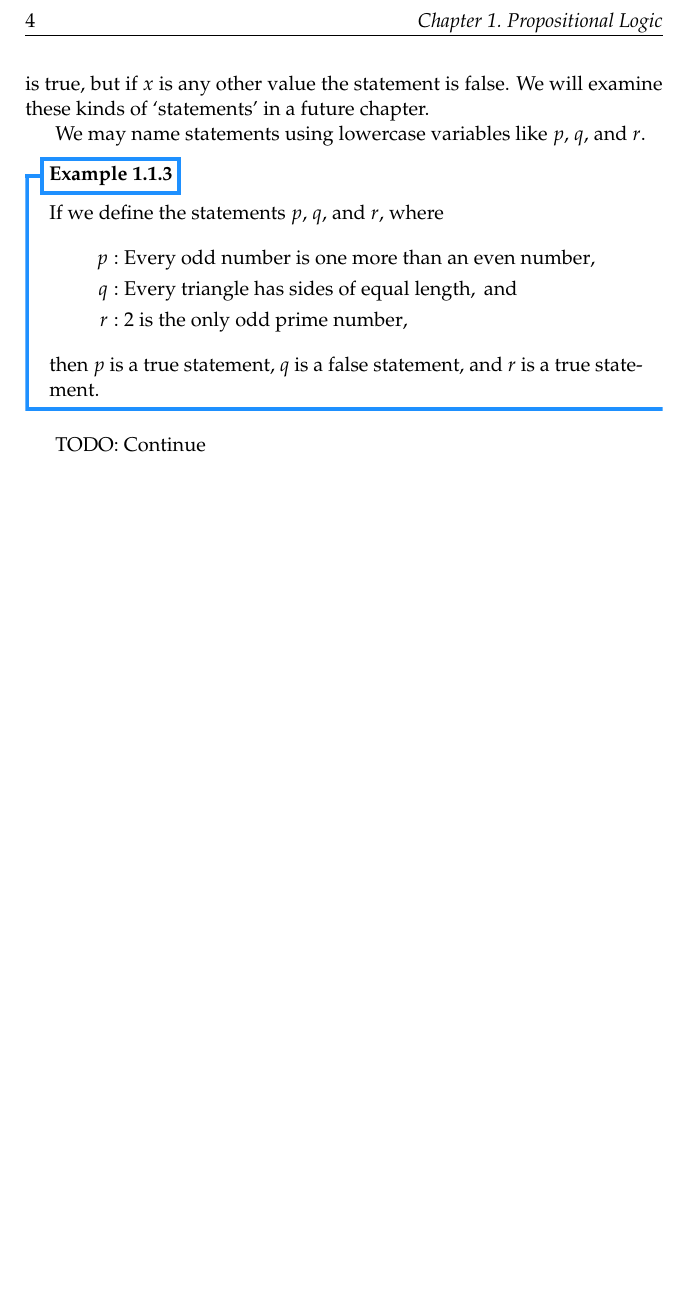
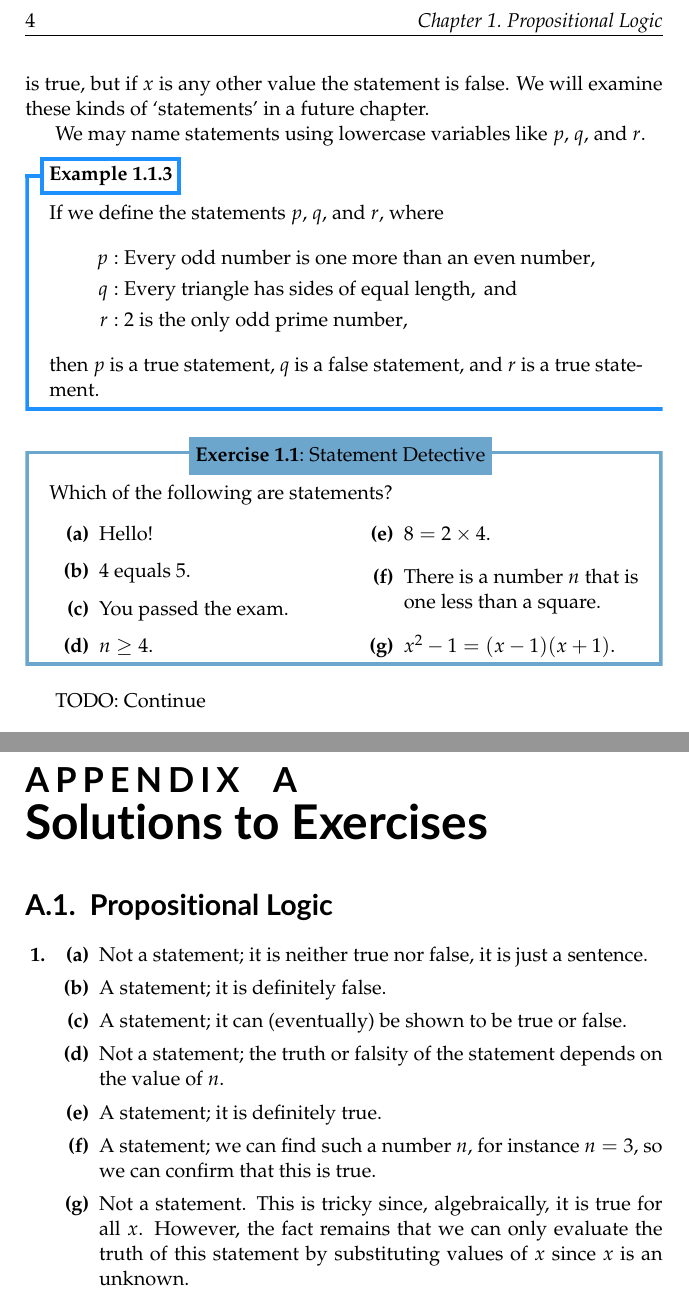
Before and after one commit to PhotonicGluon/NZQRC-Book, a LaTeX book (book/book.tex, which reads book/environments.tex, book/part-0/exercise-solutions/logic-1.tex, book/part-0/logic-1.tex): part of page 2 of 2 before the commit and two parts of pages 2 and 3 of 3 after it, the two joined at a grey line, cut so that both start at the same text, the shorter picture padded with empty space. Compiled offline with pdfLaTeX.

Commit message:
Add exercise 1.1

```diff
--- a/book/book.tex
+++ b/book/book.tex
@@ -36,7 +36,7 @@
         % %
         % % Appendices
         % appendices/preamble,
-        % appendices/exercise-solutions,
+        appendices/exercise-solutions,
     }
 }
 {
--- a/book/environments.tex
+++ b/book/environments.tex
@@ -58,12 +58,15 @@
 
 %======= 'Questions' Environments ========
 \newenvironment{questions}
-{\begin{enumerate}[label=\textbf{\arabic*.}]}
+{\begin{enumerate}[label=\textbf{\arabic*.},leftmargin=1\parindent]}
 {\end{enumerate}}
 
 \NewDocumentEnvironment{partquestions}{mO{1}}
 {
-    \ifstrequal{#2}{1}{}{\begin{multicols}{#2}}
+    \ifstrequal{#2}{1}{}{
+        \vspace{-4mm}%
+        \begin{multicols}{#2}%
+    }
     \begin{enumerate}[label=\textbf{(#1)}]
 }
 {
--- a/book/part-0/exercise-solutions/logic-1.tex
+++ b/book/part-0/exercise-solutions/logic-1.tex
@@ -1,2 +1,13 @@
 \section{Propositional Logic}
-TODO: Add
+\begin{questions}
+    % Q1
+    \item \begin{partquestions}{\alph*}
+        \item Not a statement; it is neither true nor false, it is just a sentence.
+        \item A statement; it is definitely false.
+        \item A statement; it can (eventually) be shown to be true or false.
+        \item Not a statement; the truth or falsity of the statement depends on the value of $n$.
+        \item A statement; it is definitely true.
+        \item A statement; we can find such a number $n$, for instance $n = 3$, so we can confirm that this is true.
+        \item Not a statement. This is tricky since, algebraically, it is true for all $x$. However, the fact remains that we can only evaluate the truth of this statement by substituting values of $x$ since $x$ is an unknown.
+    \end{partquestions}
+\end{questions}
--- a/book/part-0/logic-1.tex
+++ b/book/part-0/logic-1.tex
@@ -41,4 +41,18 @@ We may name statements using lowercase variables like $p$, $q$, and $r$.
     then $p$ is a true statement, $q$ is a false statement, and $r$ is a true statement.
 \end{example}
 
+\begin{exercise}[Statement Detective]
+    Which of the following are statements?
+
+    \begin{partquestions}{\alph*}[2]
+        \item Hello!
+        \item 4 equals 5.
+        \item You passed the exam.
+        \item $n \geq 4$.
+        \item $8 = 2 \times 4$.
+        \item There is a number $n$ that is one less than a square.
+        \item $x^2 - 1 = (x-1)(x+1)$.
+    \end{partquestions}
+\end{exercise}
+
 TODO: Continue
```
